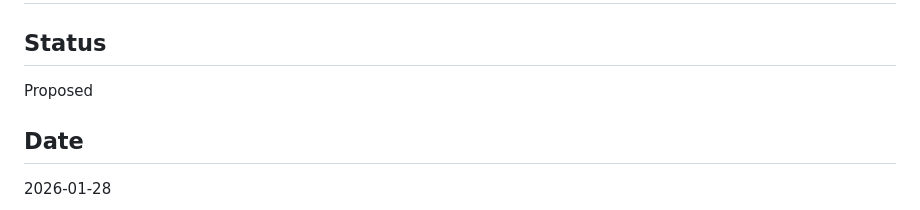
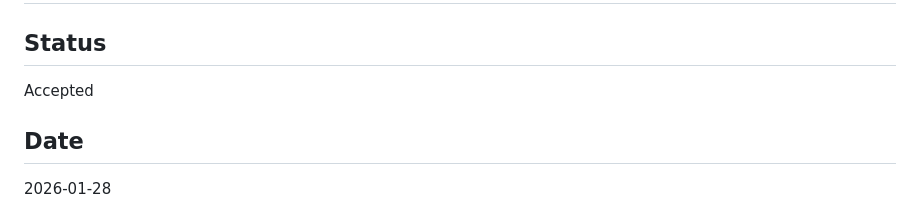
Before and after one commit to zainfathoni/homeschooling, a Markdown page: docs/decisions/0002-rails-for-simplicity-and-learning.md, the part around the change. Rendered like a GitHub page.

Commit message:
docs: accept ADR 0002 - switch to Rails for simplicity and learning
Decision accepted. Key factors:
- Rails conventions reduce boilerplate for CRUD apps
- Professional development benefit (day job uses Rails)
- Ruby's token efficiency (43% fewer tokens than JS) aids AI development
- Low sunk cost (~15 lines of application code)

https://claude.ai/code/session_0141ogCXttutiBJyja8tKeYV

```diff
--- a/docs/decisions/0002-rails-for-simplicity-and-learning.md
+++ b/docs/decisions/0002-rails-for-simplicity-and-learning.md
@@ -2,7 +2,7 @@
 
 ## Status
 
-Proposed
+Accepted
 
 ## Date
 
```
